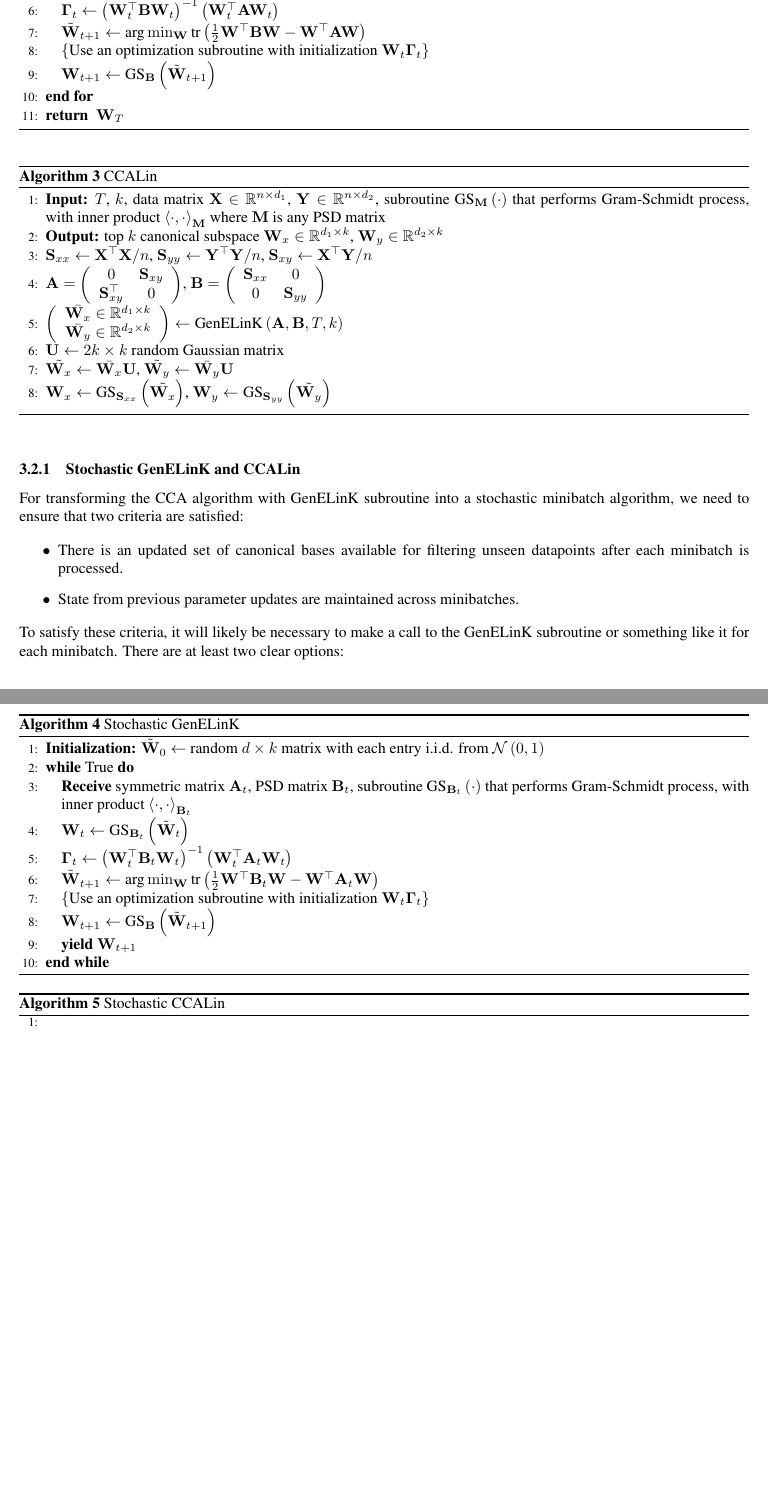
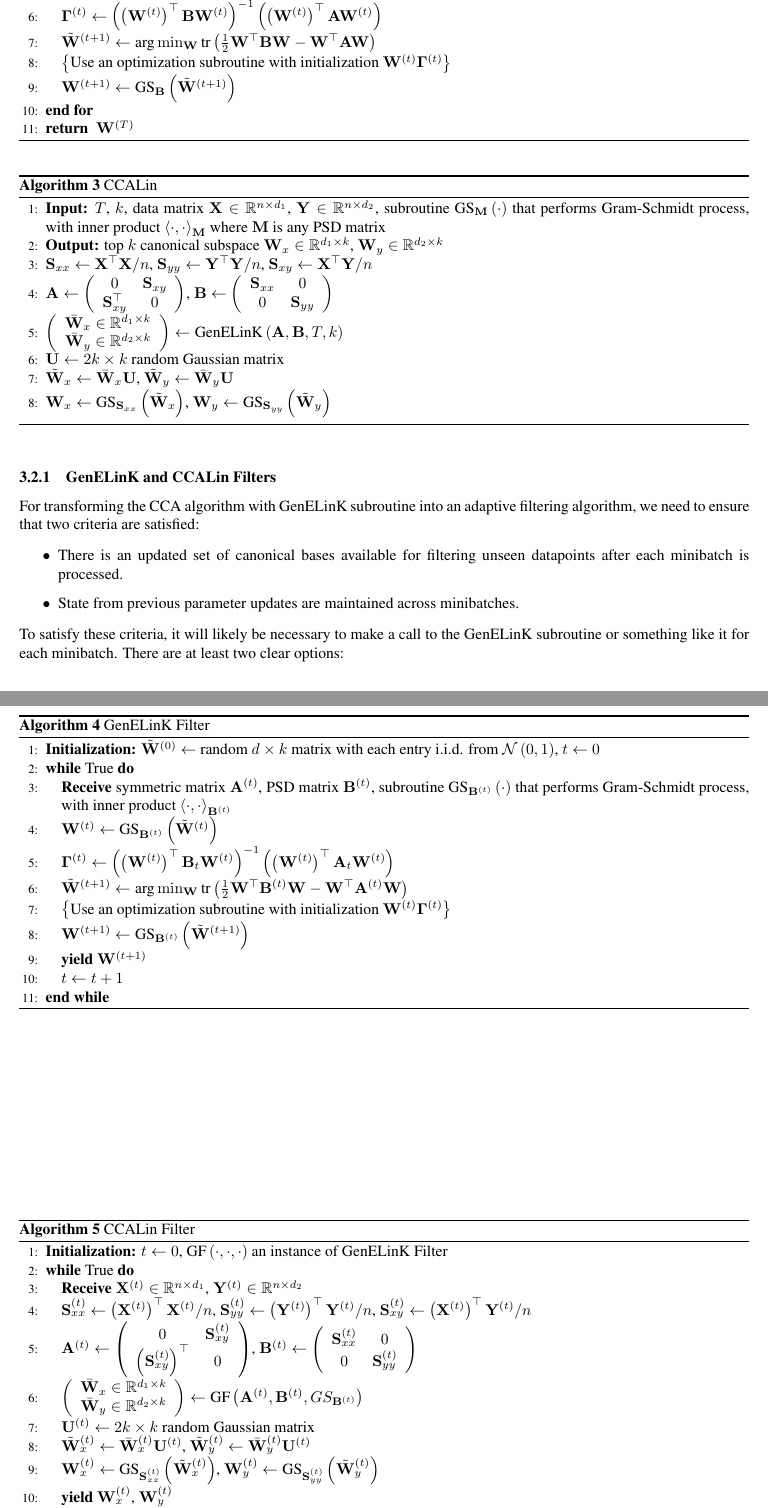
Before and after one commit to oskarsinger/dog-cca, a LaTeX document (tex/n_view.tex): two parts of pages 3 and 4 of 4 before the commit and two parts of pages 3 and 4 of 5 after it, joined at a grey line, cut so that both start at the same text, the shorter picture padded with empty space. The pictures show the PDF file tex/n_view.pdf that the author committed with the source.

Commit message:
New pseudocode

```diff
--- a/tex/n_view.tex
+++ b/tex/n_view.tex
@@ -121,31 +121,34 @@
 	\STATE \textbf{Input:} $T$, $k$, data matrix $\mbX \in \mbbR^{n \times d_1}$, $\mbY \in \mbbR^{n \times d_2}$, subroutine $\tn{GS}_{\mbM}\fitp{\cdot}$ that performs Gram-Schmidt process, with inner product $\fitab{\cdot,\cdot}_{\mbM}$ where $\mbM$ is any PSD matrix
 	\STATE \textbf{Output:} top $k$ canonical subspace $\mbW_x \in \mbbR^{d_1 \times k}$, $\mbW_y \in \mbbR^{d_2 \times k}$
 	\STATE $\mbS_{xx} \leftarrow \mbX^{\top}\mbX/n$, $\mbS_{yy} \leftarrow \mbY^{\top}\mbY/n$, $\mbS_{xy} \leftarrow \mbX^{\top}\mbY/n$
-	\STATE $\mbA = \fitp{\begin{array}{cc}0 & \mbS_{xy} \\ \mbS_{xy}^{\top} & 0 \end{array}}$, $\mbB = \fitp{\begin{array}{cc}\mbS_{xx} & 0 \\ 0 & \mbS_{yy} \end{array}}$
-	\STATE $\fitp{\begin{array}{cc} \bar{\mbW_x} \in \mbbR^{d_1 \times k} \\\bar{\mbW_y} \in \mbbR^{d_2 \times k} \end{array}} \leftarrow \tn{GenELinK}\fitp{\mbA,\mbB, T, k}$
+	\STATE $\mbA \leftarrow \fitp{\begin{array}{cc}0 & \mbS_{xy} \\ \mbS_{xy}^{\top} & 0 \end{array}}$, $\mbB \leftarrow \fitp{\begin{array}{cc}\mbS_{xx} & 0 \\ 0 & \mbS_{yy} \end{array}}$
+	\STATE $\fitp{\begin{array}{cc} \bar{\mbW}_x \in \mbbR^{d_1 \times k} \\\bar{\mbW}_y \in \mbbR^{d_2 \times k} \end{array}} \leftarrow \tn{GenELinK}\fitp{\mbA,\mbB, T, k}$
 	\STATE $\mbU \leftarrow 2k \times k$ random Gaussian matrix
-	\STATE $\tilde{\mbW_x} \leftarrow \bar{\mbW_x} \mbU$, $\tilde{\mbW_y} \leftarrow \bar{\mbW_y} \mbU$
-	\STATE $\mbW_x \leftarrow \tn{GS}_{\mbS_{xx}}\fitp{\tilde{\mbW_x}}$, $\mbW_y \leftarrow \tn{GS}_{\mbS_{yy}}\fitp{\tilde{\mbW_y}}$
+	\STATE $\tilde{\mbW}_x \leftarrow \bar{\mbW}_x \mbU$, $\tilde{\mbW}_y \leftarrow \bar{\mbW}_y \mbU$
+	\STATE $\mbW_x \leftarrow \tn{GS}_{\mbS_{xx}}\fitp{\tilde{\mbW}_x}$, $\mbW_y \leftarrow \tn{GS}_{\mbS_{yy}}\fitp{\tilde{\mbW}_y}$
 	\end{algorithmic}
 	\end{algorithm}
 
 	\begin{algorithm}
-	\caption{Stochastic GenELinK} \label{alg:stochgenelink}
+	\caption{GenELinK Filter} \label{alg:genelink-filter}
 	\begin{algorithmic}[1]
-	\STATE \textbf{Initialization:} $\tilde{\mbW}_0 \leftarrow$ random $d \times k$ matrix with each entry i.i.d. from $\mcN \fitp{0,1}$
+	\STATE \textbf{Initialization:} $\tilde{\mbW}^{(0)} \leftarrow$ random $d \times k$ matrix with each entry i.i.d. from $\mcN \fitp{0,1}$, $t \leftarrow 0$
 	\WHILE{True}
-	\STATE \textbf{Receive} symmetric matrix $\mbA_t$, PSD matrix $\mbB_t$, subroutine $\tn{GS}_{\mbB_t}\fitp{\cdot}$ that performs Gram-Schmidt process, with inner product $\fitab{\cdot,\cdot}_{\mbB_t}$
-	\STATE $\mbW_t \leftarrow \tn{GS}_{\mbB_t}\fitp{\tilde{\mbW}_t}$
-	\STATE $\mbGamma_t \leftarrow \fitp{\mbW_t^{\top}\mbB_t\mbW_t}^{-1}\fitp{\mbW_t^{\top}\mbA_t\mbW_t}$
-	\STATE $\tilde{\mbW}_{t+1} \leftarrow \argmin{\mbW} \tn{tr}\fitp{\frac{1}{2}\mbW^{\top}\mbB_t\mbW - \mbW^{\top}\mbA_t\mbW}$
-	\STATE $\fitcb{\tn{Use an optimization subroutine with initialization } \mbW_t\mbGamma_t}$
-	\STATE $\mbW_{t+1} \leftarrow \tn{GS}_{\mbB}\fitp{\tilde{\mbW}_{t+1}}$
-	\STATE \textbf{yield} $\mbW_{t+1}$
+	\STATE \textbf{Receive} symmetric matrix $\mbA^{(t)}$, PSD matrix $\mbB^{(t)}$, subroutine $\tn{GS}_{\mbB^{(t)}}\fitp{\cdot}$ that performs Gram-Schmidt process, with inner product $\fitab{\cdot,\cdot}_{\mbB^{(t)}}$
+	\STATE $\mbW^{(t)} \leftarrow \tn{GS}_{\mbB^{(t)}}\fitp{\tilde{\mbW}^{(t)}}$
+	\STATE $\mbGamma^{(t)} \leftarrow \fitp{\fitp{\mbW^{(t)}}^{\top}\mbB_t\mbW^{(t)}}^{-1}\fitp{\fitp{\mbW^{(t)}}^{\top}\mbA_t\mbW^{(t)}}$
+	\STATE $\tilde{\mbW}^{(t+1)} \leftarrow \argmin{\mbW} \tn{tr}\fitp{\frac{1}{2}\mbW^{\top}\mbB^{(t)}\mbW - \mbW^{\top}\mbA^{(t)}\mbW}$
+	\STATE $\fitcb{\tn{Use an optimization subroutine with initialization } \mbW^{(t)}\mbGamma^{(t)}}$
+	\STATE $\mbW^{(t+1)} \leftarrow \tn{GS}_{\mbB^{(t)}}\fitp{\tilde{\mbW}^{(t+1)}}$
+	\STATE \textbf{yield} $\mbW^{(t+1)}$
+	\STATE $t \leftarrow t + 1$
 	\ENDWHILE
 	\end{algorithmic}
 	\end{algorithm}
 
 	\begin{algorithm}
-	\caption{Stochastic CCALin} \label{alg:stochccalin}
+	\caption{CCALin Filter} \label{alg:ccalin-filter}
 	\begin{algorithmic}[1]
-	\STATE
+	\STATE \textbf{Initialization:} $t \leftarrow 0$, $\tn{GF} \fitp{\cdot, \cdot, \cdot}$ an instance of GenELinK Filter
+	\WHILE{True}
+	\STATE \textbf{Receive} $\mbX^{(t)} \in \mbbR^{n \times d_1}$, $\mbY^{(t)} \in \mbbR^{n \times d_2}$
@@ -152,8 +158,13 @@
+	\STATE $\mbU^{(t)} \leftarrow 2k \times k$ random Gaussian matrix
+	\STATE $\tilde{\mbW}_x^{(t)} \leftarrow \bar{\mbW}_x^{(t)} \mbU^{(t)}$, $\tilde{\mbW}_y^{(t)} \leftarrow \bar{\mbW}_y^{(t)} \mbU^{(t)}$
+	\STATE $\mbW_x^{(t)} \leftarrow \tn{GS}_{\mbS_{xx}^{(t)}}\fitp{\tilde{\mbW}_x^{(t)}}$, $\mbW_y^{(t)} \leftarrow \tn{GS}_{\mbS_{yy}^{(t)}}\fitp{\tilde{\mbW}_y^{(t)}}$
+	\STATE \textbf{yield} $\mbW_x^{(t)}$, $\mbW_y^{(t)}$
+	\ENDWHILE
 	\end{algorithmic}
 	\end{algorithm}
 
-	\subsubsection{Stochastic GenELinK and CCALin}
-	For transforming the CCA algorithm with GenELinK subroutine into a stochastic minibatch algorithm, we need to ensure that two criteria are satisfied:
+	\subsubsection{GenELinK and CCALin Filters}
+	For transforming the CCA algorithm with GenELinK subroutine into an adaptive filtering algorithm, we need to ensure that two criteria are satisfied:
 
 	\begin{itemize}
 		\item There is an updated set of canonical bases available for filtering unseen datapoints after each minibatch is processed.
```
Also changed, not shown: tex/n_view.pdf, tex/n_view.tex (17 more changed lines), 1 other file.
